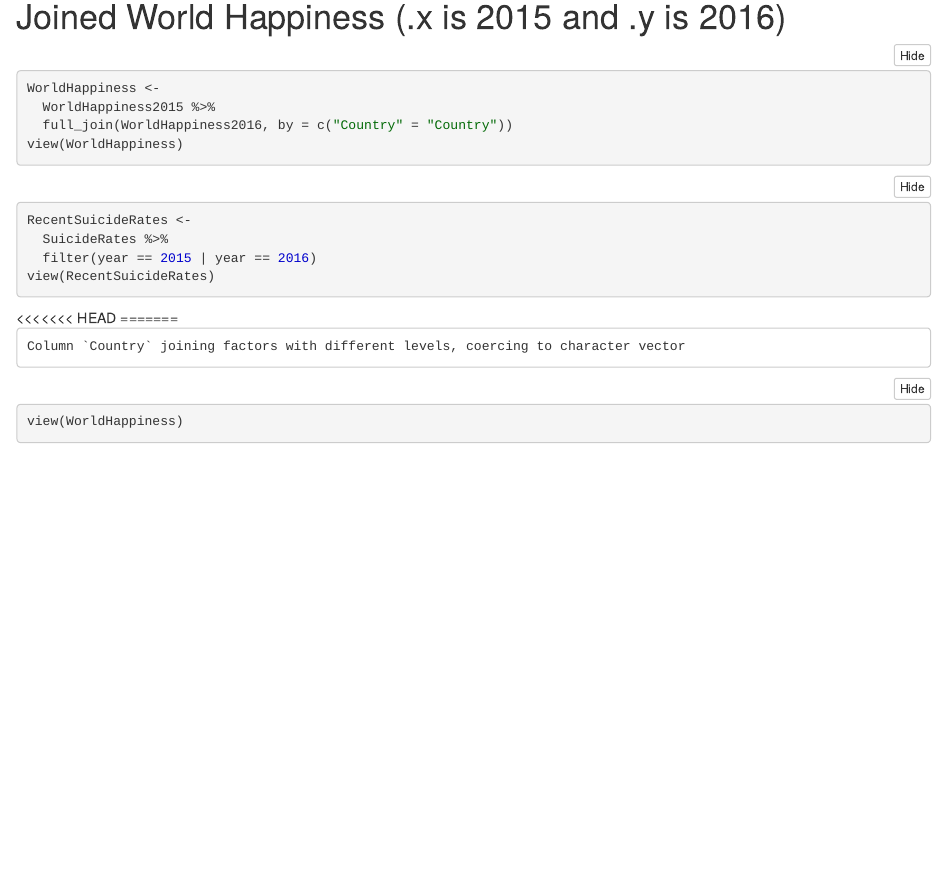
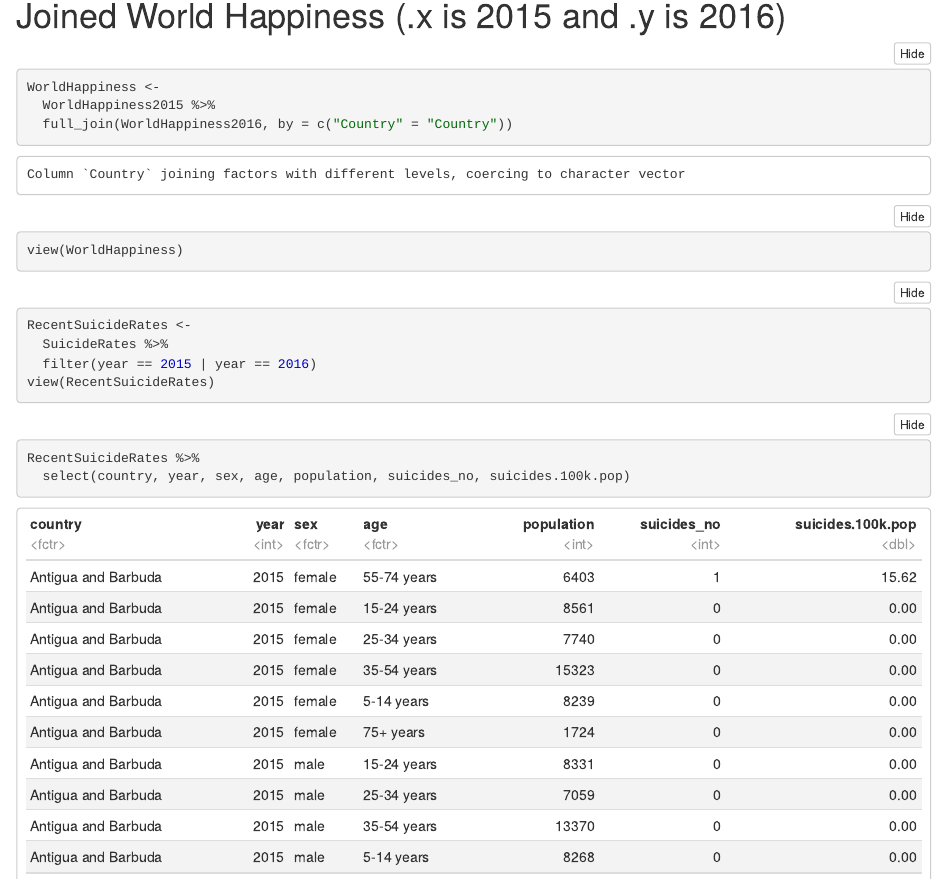
Before and after one commit to jkc5781/final-project-STAT184, an R Markdown document (Final Project Report.Rmd): the page in a window 1100 px wide, from 2180 px down before the commit and from 1040 px down after it, so that both start at the same text. The pictures show the output file Final Project Report.nb.html that the author committed with the source, opened offline.

Commit message:
filter suicide rates data frame

````diff
--- a/Final Project Report.Rmd
+++ b/Final Project Report.Rmd
@@ -67,4 +67,10 @@ RecentSuicideRates <-
 view(RecentSuicideRates)
 ```
 
+```{r}
+RecentSuicideRates %>%
+  select(country, year, sex, age, population, suicides_no, suicides.100k.pop)
+
+```
+
 ## Data Visualization
````
Also changed, not shown: Final Project Report.nb.html.
